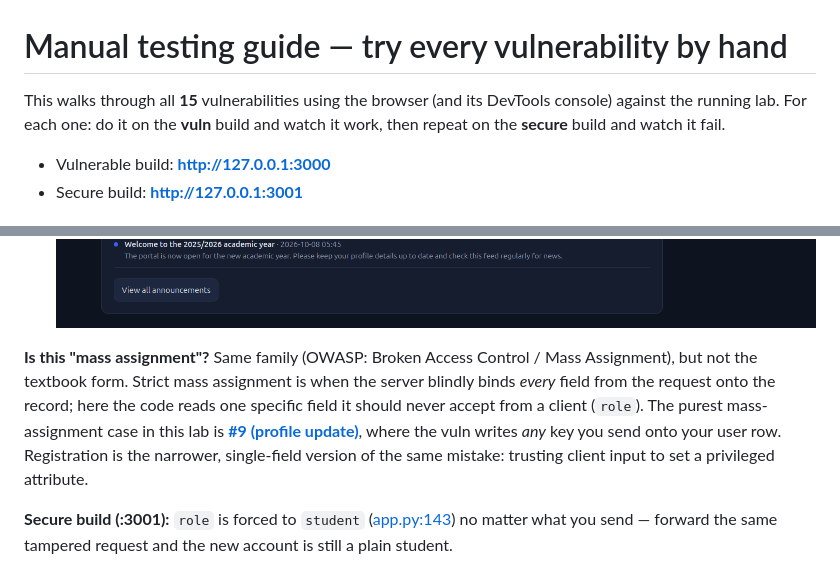
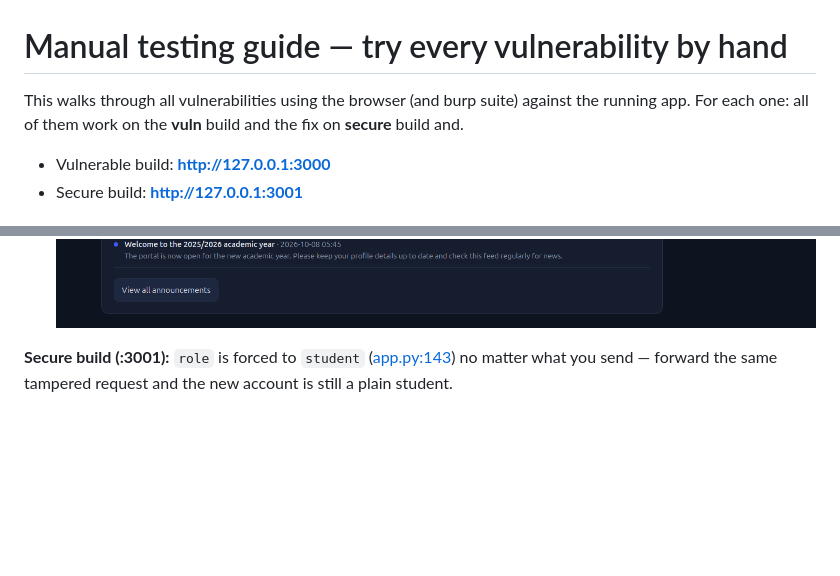
Before and after one commit to ahmedraf2/art_de_protection, a Markdown page: MANUAL_TESTING.md, 2 parts joined by grey strips. Rendered like a GitHub page; blank space fills up the shorter version.

```diff
--- a/MANUAL_TESTING.md
+++ b/MANUAL_TESTING.md
@@ -1,8 +1,6 @@
 # Manual testing guide — try every vulnerability by hand
 
-This walks through all **15** vulnerabilities using the browser (and its DevTools
-console) against the running lab. For each one: do it on the **vuln** build and watch
-it work, then repeat on the **secure** build and watch it fail.
+This walks through all vulnerabilities using the browser (and burp suite) against the running app. For each one: all of them work on the **vuln** build and the fix on **secure** build and.
 
 - Vulnerable build: **http://127.0.0.1:3000**
 - Secure build: **http://127.0.0.1:3001**
@@ -183,13 +198,6 @@ Steps:
    ![Logged in as the new ahmed account showing the Administrator dashboard](docs/img/register-03-admin-dashboard.png)
 
-**Is this "mass assignment"?** Same family (OWASP: Broken Access Control / Mass
-Assignment), but not the textbook form. Strict mass assignment is when the server
-blindly binds *every* field from the request onto the record; here the code reads one
-specific field it should never accept from a client (`role`). The purest mass-assignment
-case in this lab is **[#9 (profile update)](#9-mass-assignment--become-admin-from-your-profile)**,
-where the vuln writes *any* key you send onto your user row. Registration is the
-narrower, single-field version of the same mistake: trusting client input to set a
-privileged attribute.
+
 
 **Secure build (:3001):** `role` is forced to `student` ([app.py:143](app.py#L143)) no
 matter what you send — forward the same tampered request and the new account is still a
```
Also changed, not shown: other parts of MANUAL_TESTING.md (+45 -0 lines), fig_hosts.png (added), 6 other files.
